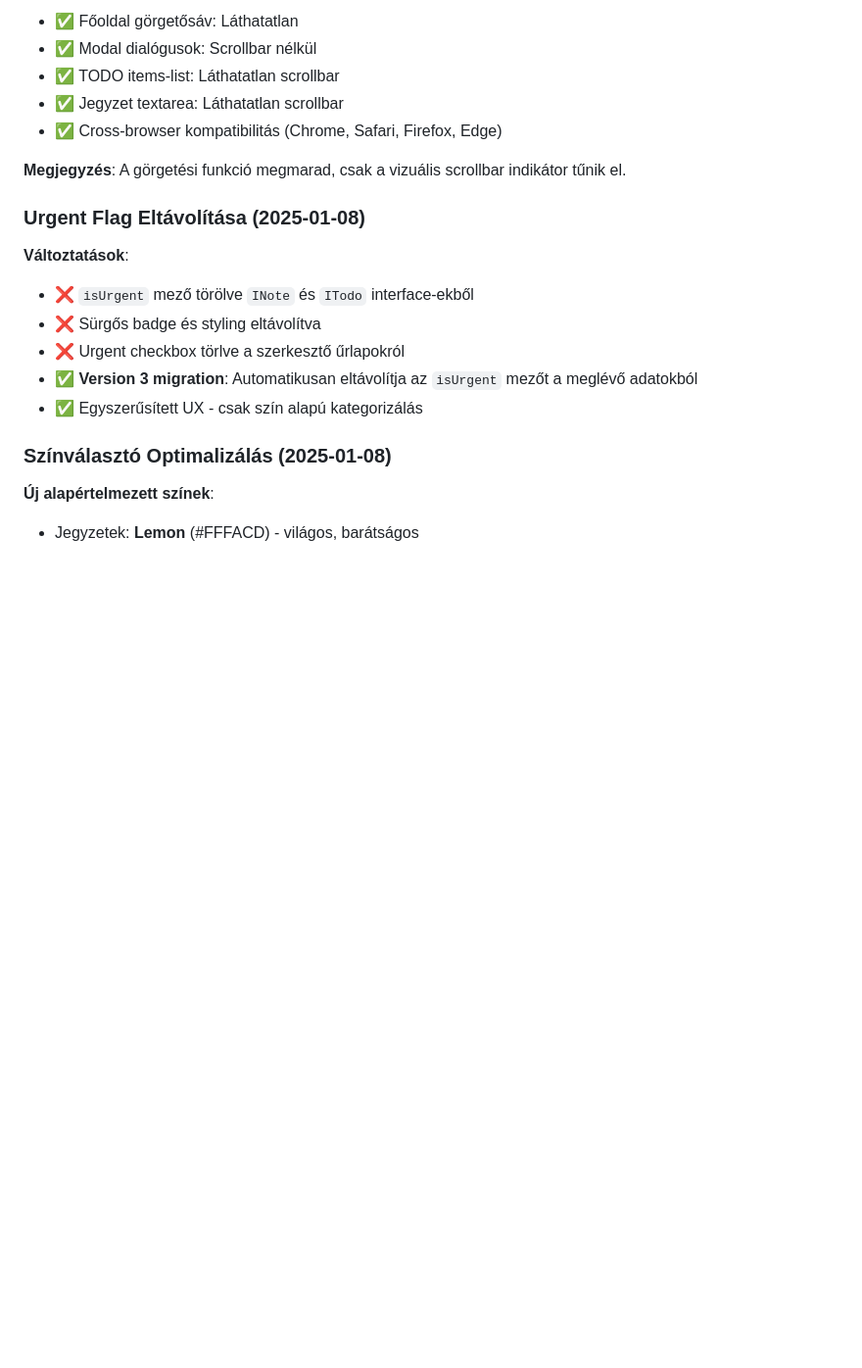
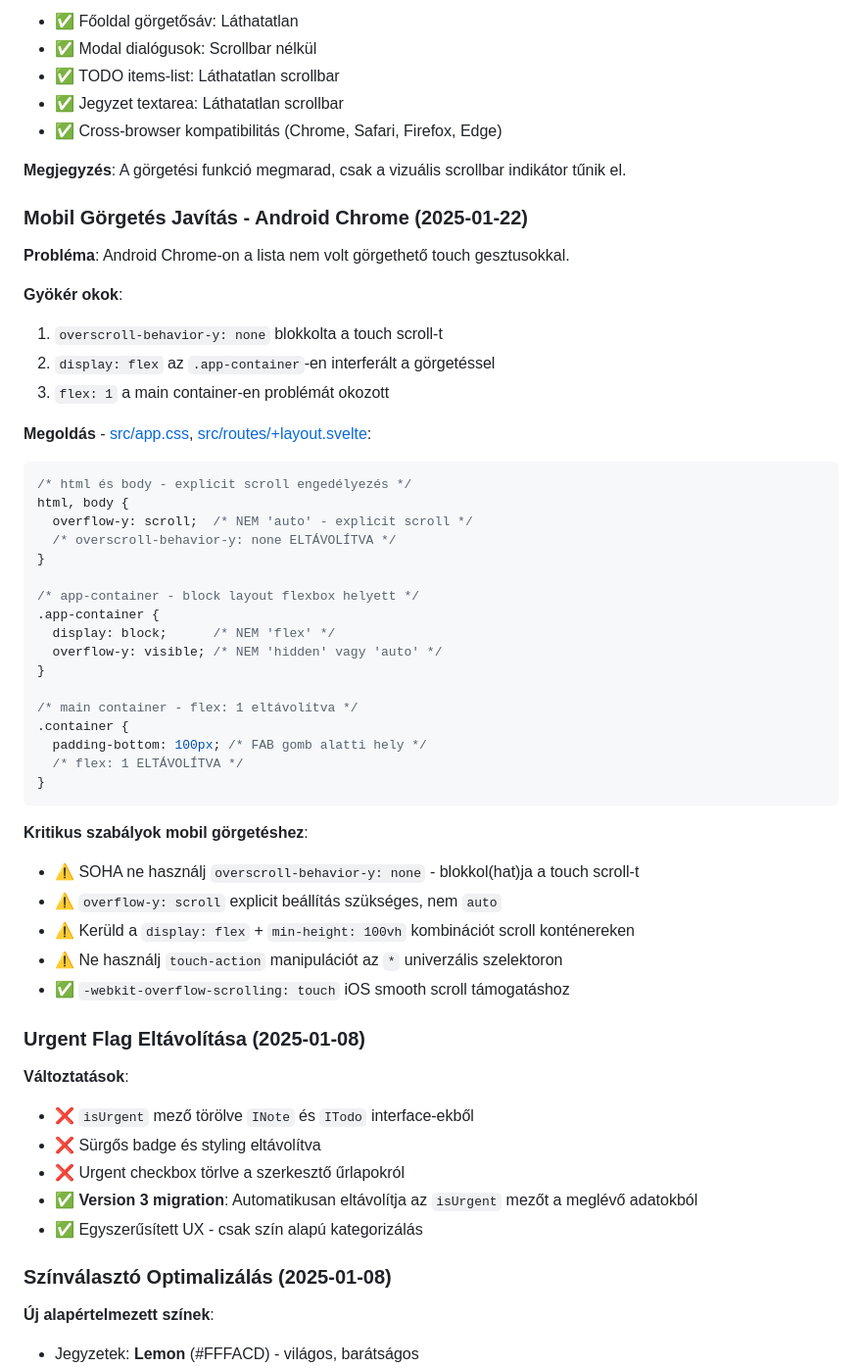
Before and after one commit to tornadolaci/notizz, a Markdown page: claude.md, the part around the change. Shown at 98% size. Drawn GitHub-style; blank space fills up the shorter version.

Commit message:
docs: mobil görgetés javítás dokumentálása CLAUDE.md-ben
Co-Authored-By: Claude Opus 4.5 <noreply@anthropic.com>

````diff
--- a/claude.md
+++ b/claude.md
@@ -473,6 +473,43 @@ body::-webkit-scrollbar,
 
 **Megjegyzés**: A görgetési funkció megmarad, csak a vizuális scrollbar indikátor tűnik el.
 
+### Mobil Görgetés Javítás - Android Chrome (2025-01-22)
+
+**Probléma**: Android Chrome-on a lista nem volt görgethető touch gesztusokkal.
+
+**Gyökér okok**:
+1. `overscroll-behavior-y: none` blokkolta a touch scroll-t
+2. `display: flex` az `.app-container`-en interferált a görgetéssel
+3. `flex: 1` a main container-en problémát okozott
+
+**Megoldás** - [src/app.css](src/app.css), [src/routes/+layout.svelte](src/routes/+layout.svelte):
+```css
+/* html és body - explicit scroll engedélyezés */
+html, body {
+  overflow-y: scroll;  /* NEM 'auto' - explicit scroll */
+  /* overscroll-behavior-y: none ELTÁVOLÍTVA */
+}
+
+/* app-container - block layout flexbox helyett */
+.app-container {
+  display: block;      /* NEM 'flex' */
+  overflow-y: visible; /* NEM 'hidden' vagy 'auto' */
+}
+
+/* main container - flex: 1 eltávolítva */
+.container {
+  padding-bottom: 100px; /* FAB gomb alatti hely */
+  /* flex: 1 ELTÁVOLÍTVA */
+}
+```
+
+**Kritikus szabályok mobil görgetéshez**:
+- ⚠️ SOHA ne használj `overscroll-behavior-y: none` - blokkol(hat)ja a touch scroll-t
+- ⚠️ `overflow-y: scroll` explicit beállítás szükséges, nem `auto`
+- ⚠️ Kerüld a `display: flex` + `min-height: 100vh` kombinációt scroll konténereken
+- ⚠️ Ne használj `touch-action` manipulációt az `*` univerzális szelektoron
+- ✅ `-webkit-overflow-scrolling: touch` iOS smooth scroll támogatáshoz
+
 ### Urgent Flag Eltávolítása (2025-01-08)
 
 **Változtatások**:
````
